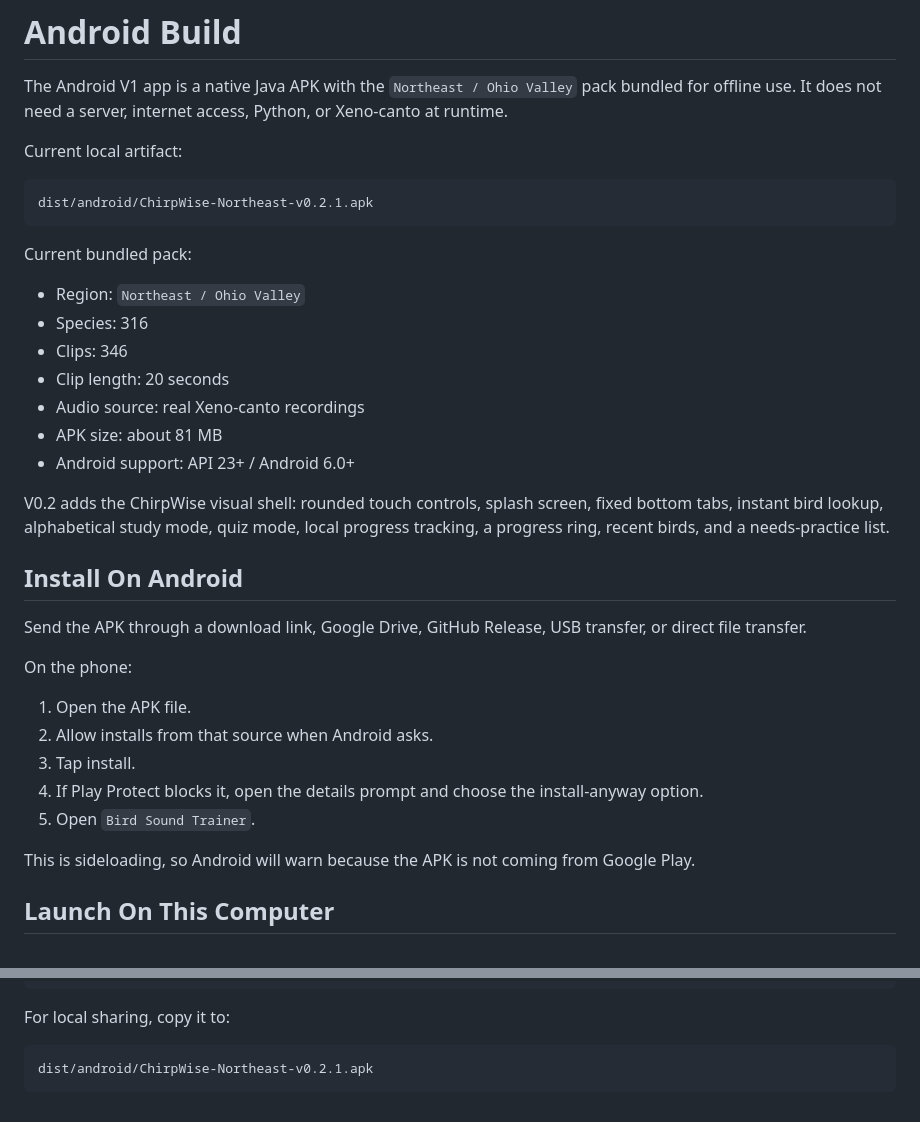
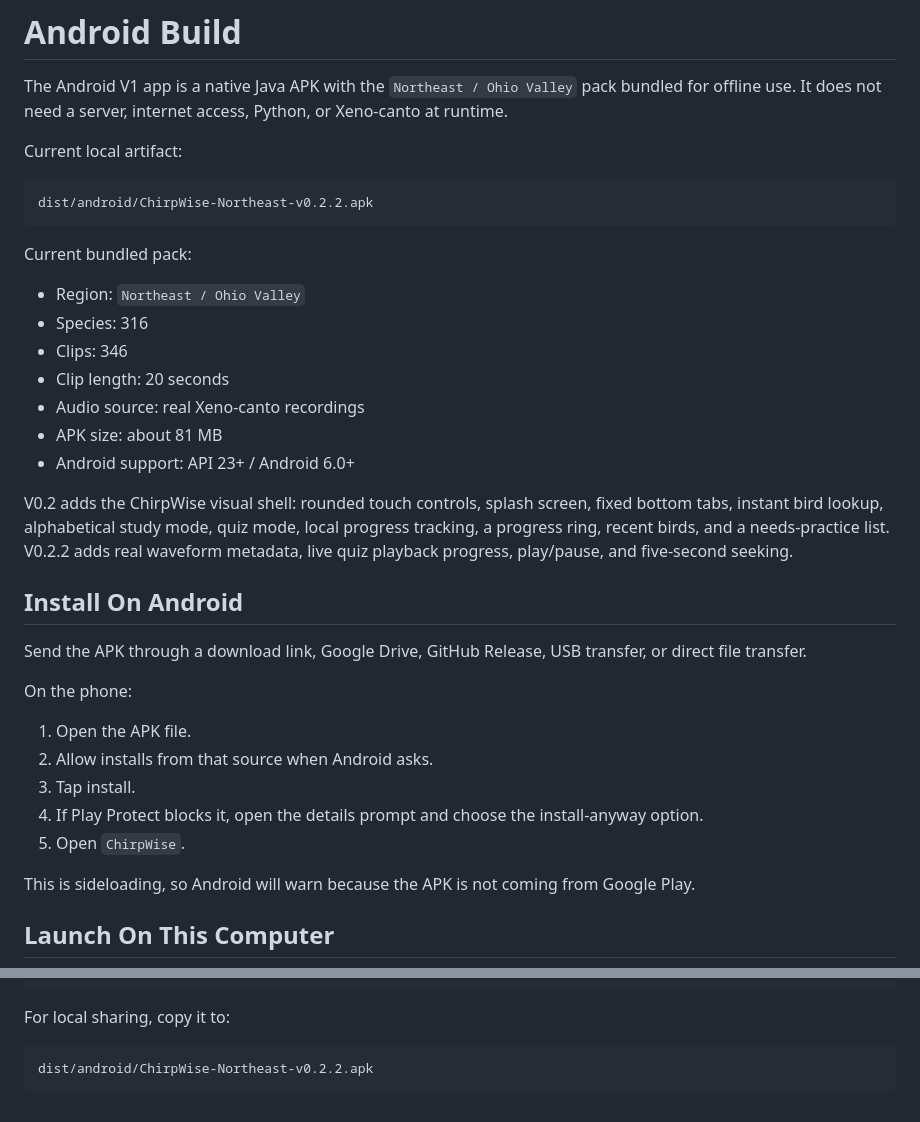
Before and after one commit to Xyloth/ChirpWise, a Markdown page: docs/android.md, 2 parts joined by grey strips. Rendered like a GitHub page.

````diff
--- a/docs/android.md
+++ b/docs/android.md
@@ -5,7 +5,7 @@ The Android V1 app is a native Java APK with the `Northeast / Ohio Valley` pack
 Current local artifact:
 
 ```text
-dist/android/ChirpWise-Northeast-v0.2.1.apk
+dist/android/ChirpWise-Northeast-v0.2.2.apk
 ```
 
 Current bundled pack:
@@ -18,7 +18,7 @@ Current bundled pack:
 - APK size: about 81 MB
 - Android support: API 23+ / Android 6.0+
 
-V0.2 adds the ChirpWise visual shell: rounded touch controls, splash screen, fixed bottom tabs, instant bird lookup, alphabetical study mode, quiz mode, local progress tracking, a progress ring, recent birds, and a needs-practice list.
+V0.2 adds the ChirpWise visual shell: rounded touch controls, splash screen, fixed bottom tabs, instant bird lookup, alphabetical study mode, quiz mode, local progress tracking, a progress ring, recent birds, and a needs-practice list. V0.2.2 adds real waveform metadata, live quiz playback progress, play/pause, and five-second seeking.
 
 ## Install On Android
 
@@ -30,7 +30,7 @@ On the phone:
 2. Allow installs from that source when Android asks.
 3. Tap install.
 4. If Play Protect blocks it, open the details prompt and choose the install-anyway option.
-5. Open `Bird Sound Trainer`.
+5. Open `ChirpWise`.
 
 This is sideloading, so Android will warn because the APK is not coming from Google Play.
 
@@ -71,5 +71,5 @@ android/app/build/outputs/apk/release/app-release.apk
 For local sharing, copy it to:
 
 ```text
-dist/android/ChirpWise-Northeast-v0.2.1.apk
+dist/android/ChirpWise-Northeast-v0.2.2.apk
 ```
````
Also changed, not shown: README.md (+2 -1 lines), docs/screenshots/chirpwise-android-preview.png, 4 other files.
